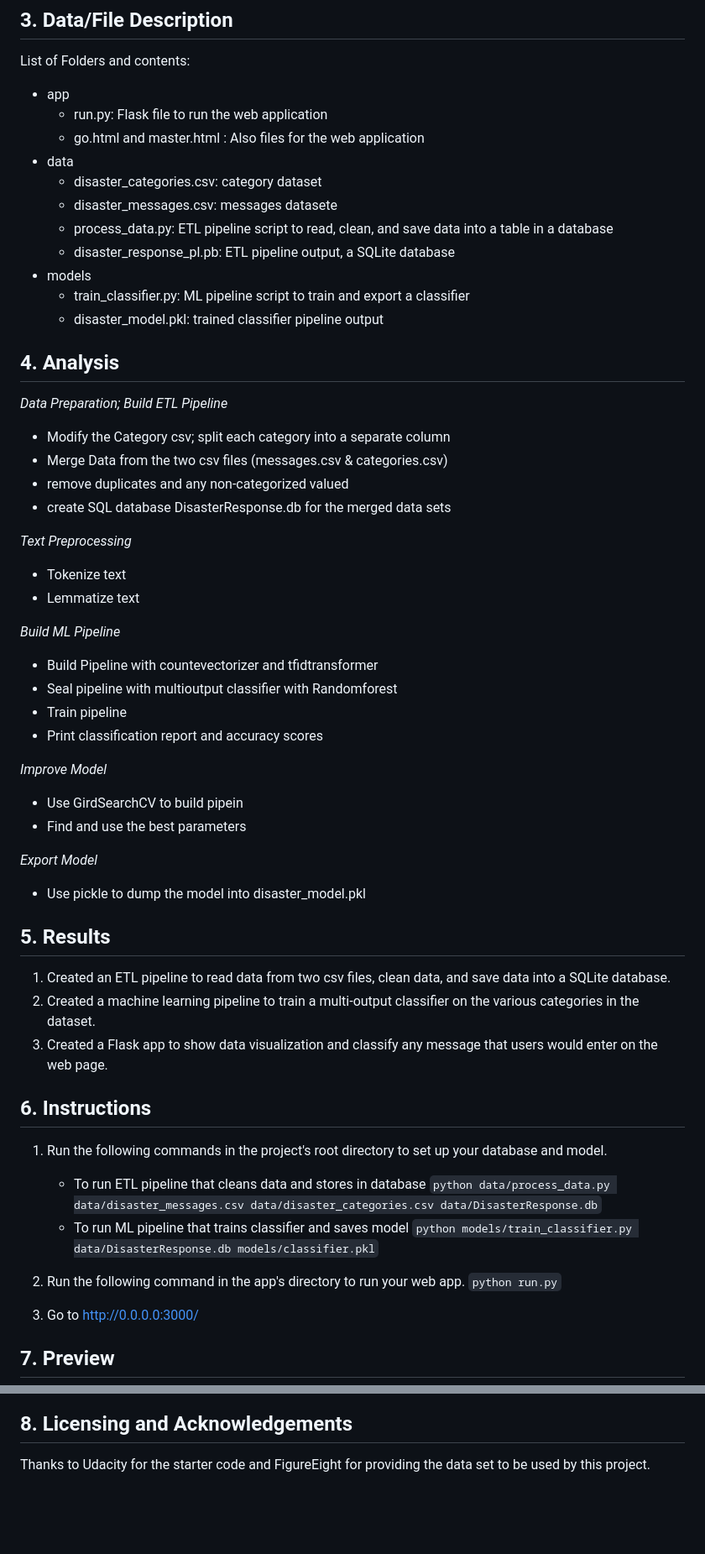
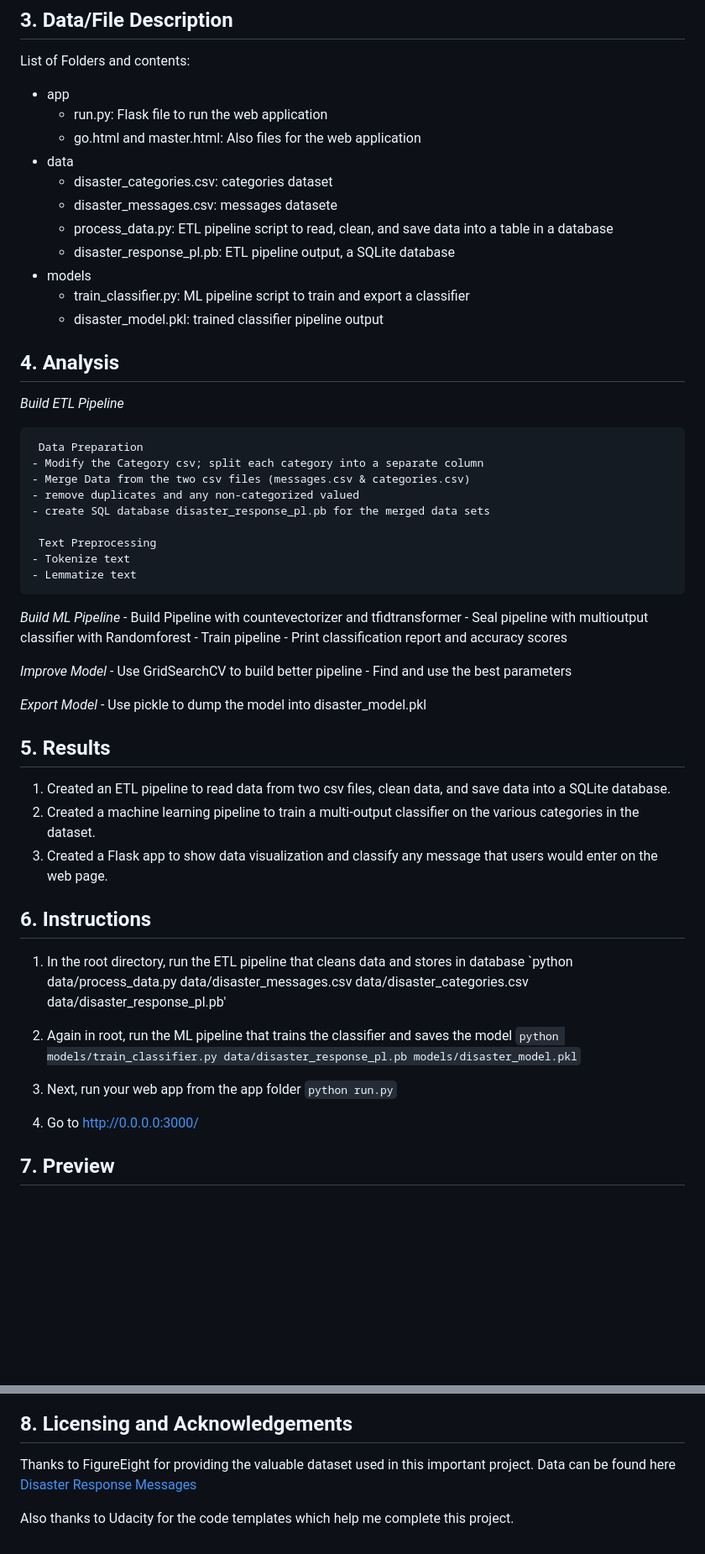
Before and after one commit to nanaya2/Disaster-Response-Pipeline, a Markdown page: README.md, 2 parts joined by grey strips. Shown at 84% size. Drawn GitHub-style; blank space fills up the shorter version.

```diff
--- a/README.md
+++ b/README.md
@@ -37,9 +38,9 @@ All the required libraries are included in the file <code>requirements.txt</code
 List of Folders and contents:
 * app
     - run.py: Flask file to run the web application
-    - go.html  and master.html : Also files for the web application
+    - go.html and master.html: Also files for the web application
 * data
-    - disaster_categories.csv: category dataset
+    - disaster_categories.csv: categories dataset
     - disaster_messages.csv: messages datasete
     - process_data.py: ETL pipeline script to read, clean, and save data into a table in a database
     - disaster_response_pl.pb: ETL pipeline output, a SQLite database
@@ -49,28 +50,30 @@ List of Folders and contents:
 
 ## 4. Analysis <a name="Analysis"></a>
 
-*Data Preparation; Build ETL Pipeline*
-- Modify the Category csv; split each category into a separate column
-- Merge Data from the two csv files (messages.csv & categories.csv)
-- remove duplicates and any non-categorized valued
-- create SQL database DisasterResponse.db for the merged data sets
+*Build ETL Pipeline*
 
-*Text Preprocessing*
-- Tokenize text
-- Lemmatize text
+     Data Preparation
+    - Modify the Category csv; split each category into a separate column
+    - Merge Data from the two csv files (messages.csv & categories.csv)
+    - remove duplicates and any non-categorized valued
+    - create SQL database disaster_response_pl.pb for the merged data sets
+
+     Text Preprocessing
+    - Tokenize text
+    - Lemmatize text
 
 *Build ML Pipeline*
-- Build Pipeline with countevectorizer and tfidtransformer
-- Seal pipeline with multioutput classifier with Randomforest
-- Train pipeline
-- Print classification report and accuracy scores
+    - Build Pipeline with countevectorizer and tfidtransformer
+    - Seal pipeline with multioutput classifier with Randomforest
+    - Train pipeline
+    - Print classification report and accuracy scores
 
 *Improve Model*
-- Use GirdSearchCV to build pipein
-- Find and use the best parameters
+    - Use GridSearchCV to build better pipeline
+    - Find and use the best parameters
 
 *Export Model*
--  Use pickle to dump the model into disaster_model.pkl
+    -  Use pickle to dump the model into disaster_model.pkl
 
 ## 5. Results <a name="Results"></a>
 1. Created an ETL pipeline to read data from two csv files, clean data, and save data into a SQLite database.
@@ -78,16 +81,15 @@ List of Folders and contents:
 3. Created a Flask app to show data visualization and classify any message that users would enter on the web page.
 
 ## 6. Instructions <a name="Instructions"></a>
-1. Run the following commands in the project's root directory to set up your database and model.
+1. In the root directory, run the ETL pipeline that cleans data and stores in database
+        `python data/process_data.py data/disaster_messages.csv data/disaster_categories.csv data/disaster_response_pl.pb'
 
-    - To run ETL pipeline that cleans data and stores in database
-        `python data/process_data.py data/disaster_messages.csv data/disaster_categories.csv data/DisasterResponse.db`
-    - To run ML pipeline that trains classifier and saves model
-        `python models/train_classifier.py data/DisasterResponse.db models/classifier.pkl`
+2. Again in root, run the ML pipeline that trains the classifier and saves the model
+        `python models/train_classifier.py data/disaster_response_pl.pb models/disaster_model.pkl`
 
-2. Run the following command in the app's directory to run your web app.
+3. Next, run your web app from the app folder
     `python run.py`
 
-3. Go to http://0.0.0.0:3000/
+4. Go to http://0.0.0.0:3000/
 
 ## 7. Preview <a name="Preview"></a>
@@ -95,3 +101,6 @@ List of Folders and contents:
 
 ## 8. Licensing and Acknowledgements <a name="Licensing"></a>
-Thanks to Udacity for the starter code and FigureEight for providing the data set to be used by this project.
+Thanks to FigureEight for providing the valuable dataset used in this important project. Data can be found here
+ [Disaster Response Messages](https://www.figure-eight.com/dataset/combined-disaster-response-data/)
+
+ Also thanks to Udacity for the code templates which help me complete this project.
```
Also changed, not shown: other parts of README.md (+10 -5 lines).
